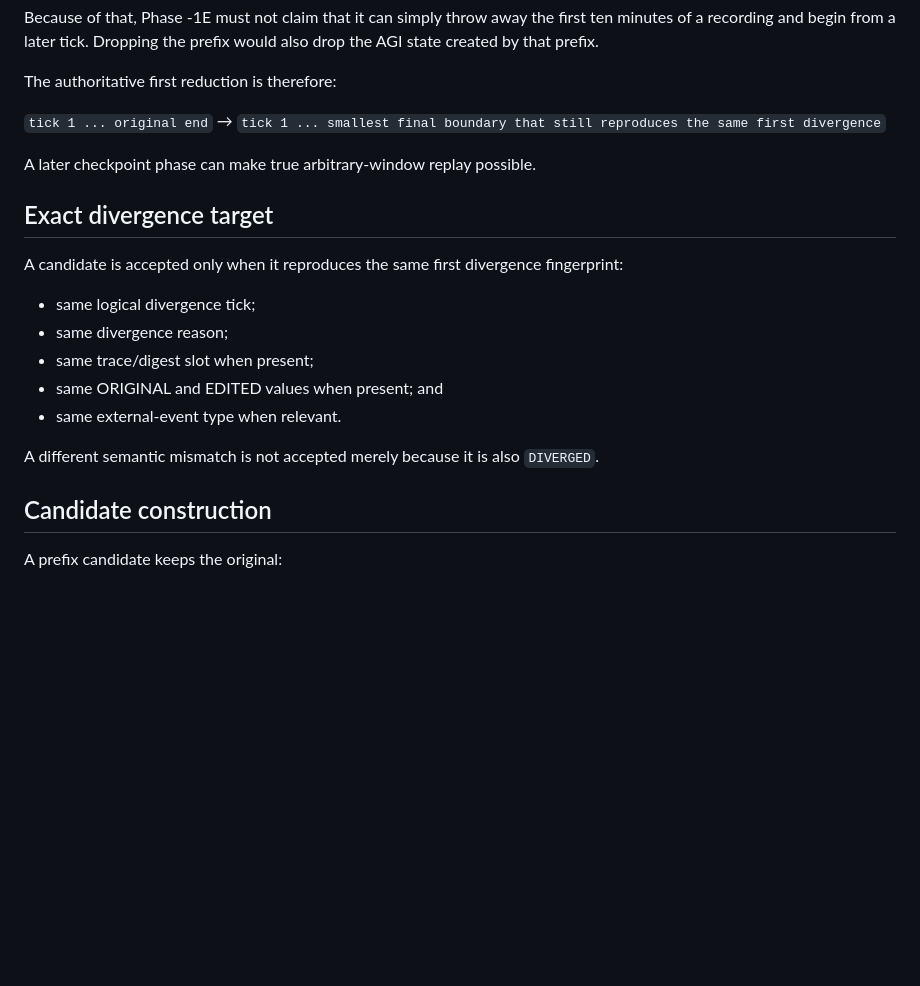
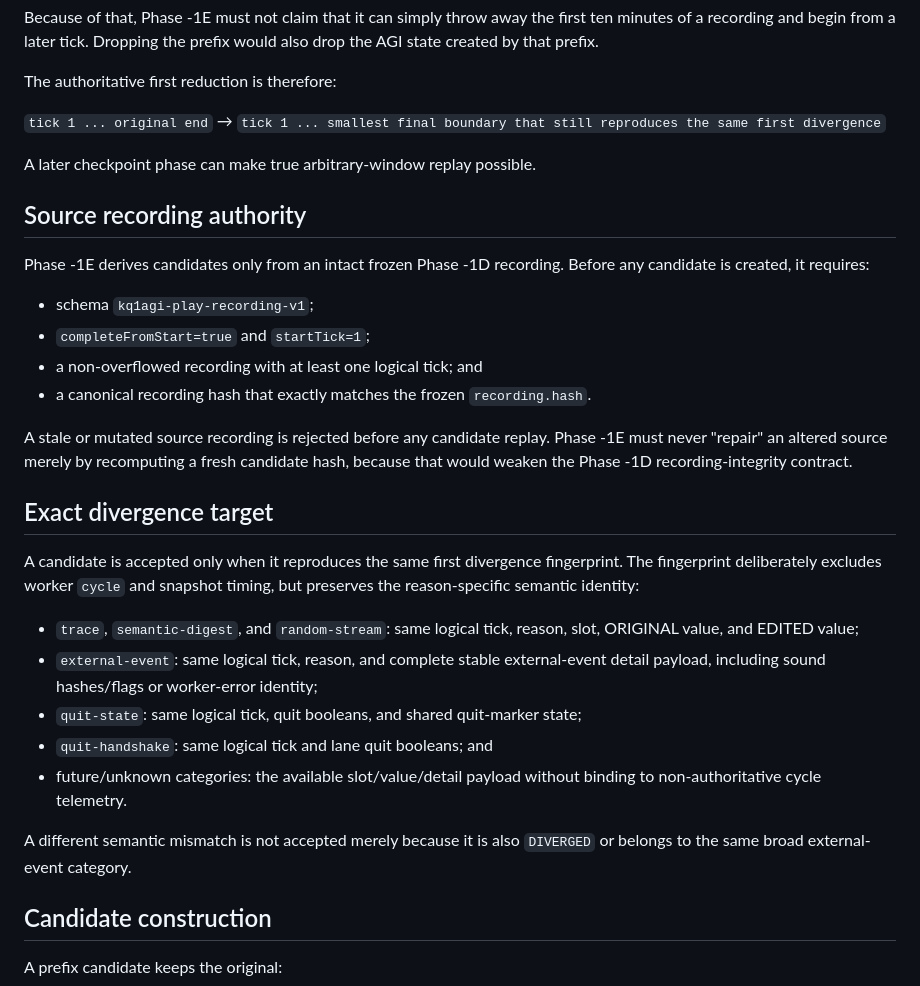
Before and after one commit to flesentine/kq1agi, a Markdown page: docs/TRUTH_ENGINE_PHASE_1E.md, the part around one of its changes. Rendered like a GitHub page; blank space fills up the shorter version.

Commit message:
Document minimizer identity hardening

```diff
--- a/docs/TRUTH_ENGINE_PHASE_1E.md
+++ b/docs/TRUTH_ENGINE_PHASE_1E.md
@@ -14,17 +14,28 @@ The authoritative first reduction is therefore:
 
 A later checkpoint phase can make true arbitrary-window replay possible.
 
+## Source recording authority
+
+Phase -1E derives candidates only from an intact frozen Phase -1D recording. Before any candidate is created, it requires:
+
+- schema `kq1agi-play-recording-v1`;
+- `completeFromStart=true` and `startTick=1`;
+- a non-overflowed recording with at least one logical tick; and
+- a canonical recording hash that exactly matches the frozen `recording.hash`.
+
+A stale or mutated source recording is rejected before any candidate replay. Phase -1E must never "repair" an altered source merely by recomputing a fresh candidate hash, because that would weaken the Phase -1D recording-integrity contract.
+
 ## Exact divergence target
 
-A candidate is accepted only when it reproduces the same first divergence fingerprint:
+A candidate is accepted only when it reproduces the same first divergence fingerprint. The fingerprint deliberately excludes worker `cycle` and snapshot timing, but preserves the reason-specific semantic identity:
 
-- same logical divergence tick;
-- same divergence reason;
-- same trace/digest slot when present;
-- same ORIGINAL and EDITED values when present; and
-- same external-event type when relevant.
+- `trace`, `semantic-digest`, and `random-stream`: same logical tick, reason, slot, ORIGINAL value, and EDITED value;
+- `external-event`: same logical tick, reason, and complete stable external-event detail payload, including sound hashes/flags or worker-error identity;
+- `quit-state`: same logical tick, quit booleans, and shared quit-marker state;
+- `quit-handshake`: same logical tick and lane quit booleans; and
+- future/unknown categories: the available slot/value/detail payload without binding to non-authoritative cycle telemetry.
 
-A different semantic mismatch is not accepted merely because it is also `DIVERGED`.
+A different semantic mismatch is not accepted merely because it is also `DIVERGED` or belongs to the same broad external-event category.
 
 ## Candidate construction
 
```
Also changed, not shown: other parts of docs/TRUTH_ENGINE_PHASE_1E.md (+10 -3 lines).
